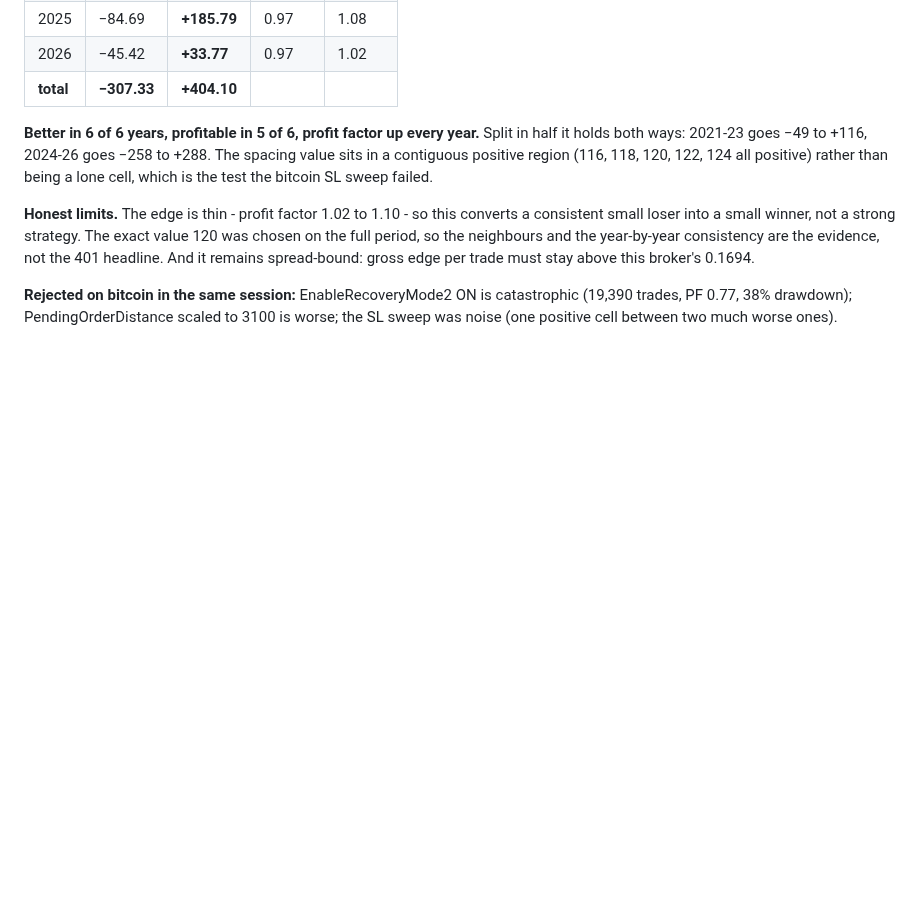
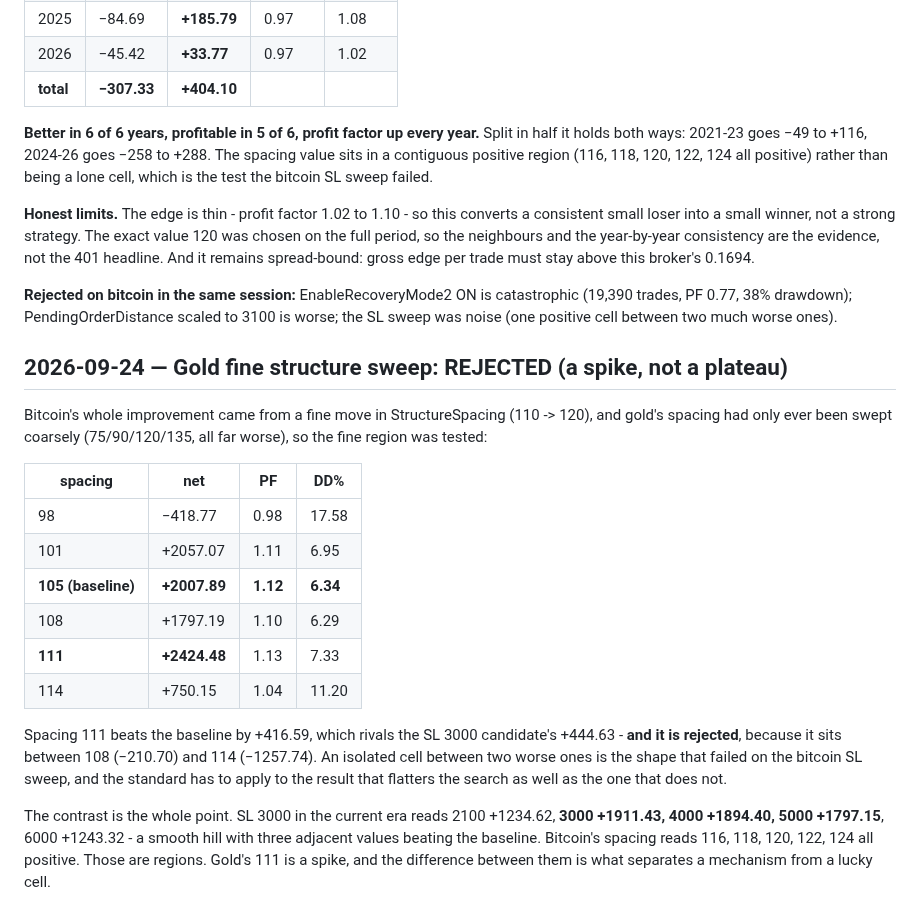
Before and after one commit to th3emis31/ml-trading-system, a Markdown page: .claude/memory/BASELINE.md, the part around the change. GitHub-like rendering; blank space fills up the shorter version.

Commit message:
Reject gold spacing 111: it beats the baseline and it is a spike
The fine sweep found spacing 111 at +416.59 over the baseline, rivalling the SL
3000 candidate's +444.63. It is rejected because 108 gives -210.70 and 114 gives
-1257.74 - an isolated cell between two worse ones, the same shape thrown out on
the bitcoin stop sweep.

The candidates that survive look different: SL 3000 sits on a smooth hill
(3000/4000/5000 all beat baseline in the current era) and bitcoin's spacing has
five contiguous positive cells. Recording the rejection because the standard has
to apply to the flattering result too.

Co-Authored-By: Claude Opus 5 <noreply@anthropic.com>
Claude-Session: https://claude.ai/code/session_016tKWJHjMzHEF5ukXWoyrST

```diff
--- a/.claude/memory/BASELINE.md
+++ b/.claude/memory/BASELINE.md
@@ -626,3 +626,27 @@ remains spread-bound: gross edge per trade must stay above this broker's 0.1694.
 **Rejected on bitcoin in the same session:** EnableRecoveryMode2 ON is catastrophic (19,390 trades,
 PF 0.77, 38% drawdown); PendingOrderDistance scaled to 3100 is worse; the SL sweep was noise (one
 positive cell between two much worse ones).
+
+## 2026-09-24 — Gold fine structure sweep: REJECTED (a spike, not a plateau)
+
+Bitcoin's whole improvement came from a fine move in StructureSpacing (110 -> 120), and gold's spacing
+had only ever been swept coarsely (75/90/120/135, all far worse), so the fine region was tested:
+
+| spacing | net | PF | DD% |
+|---|---|---|---|
+| 98 | −418.77 | 0.98 | 17.58 |
+| 101 | +2057.07 | 1.11 | 6.95 |
+| **105 (baseline)** | **+2007.89** | **1.12** | **6.34** |
+| 108 | +1797.19 | 1.10 | 6.29 |
+| **111** | **+2424.48** | 1.13 | 7.33 |
+| 114 | +750.15 | 1.04 | 11.20 |
+
+Spacing 111 beats the baseline by +416.59, which rivals the SL 3000 candidate's +444.63 - **and it is
+rejected**, because it sits between 108 (−210.70) and 114 (−1257.74). An isolated cell between two
+worse ones is the shape that failed on the bitcoin SL sweep, and the standard has to apply to the
+result that flatters the search as well as the one that does not.
+
+The contrast is the whole point. SL 3000 in the current era reads 2100 +1234.62, **3000 +1911.43,
+4000 +1894.40, 5000 +1797.15**, 6000 +1243.32 - a smooth hill with three adjacent values beating the
+baseline. Bitcoin's spacing reads 116, 118, 120, 122, 124 all positive. Those are regions. Gold's 111
+is a spike, and the difference between them is what separates a mechanism from a lucky cell.
```
